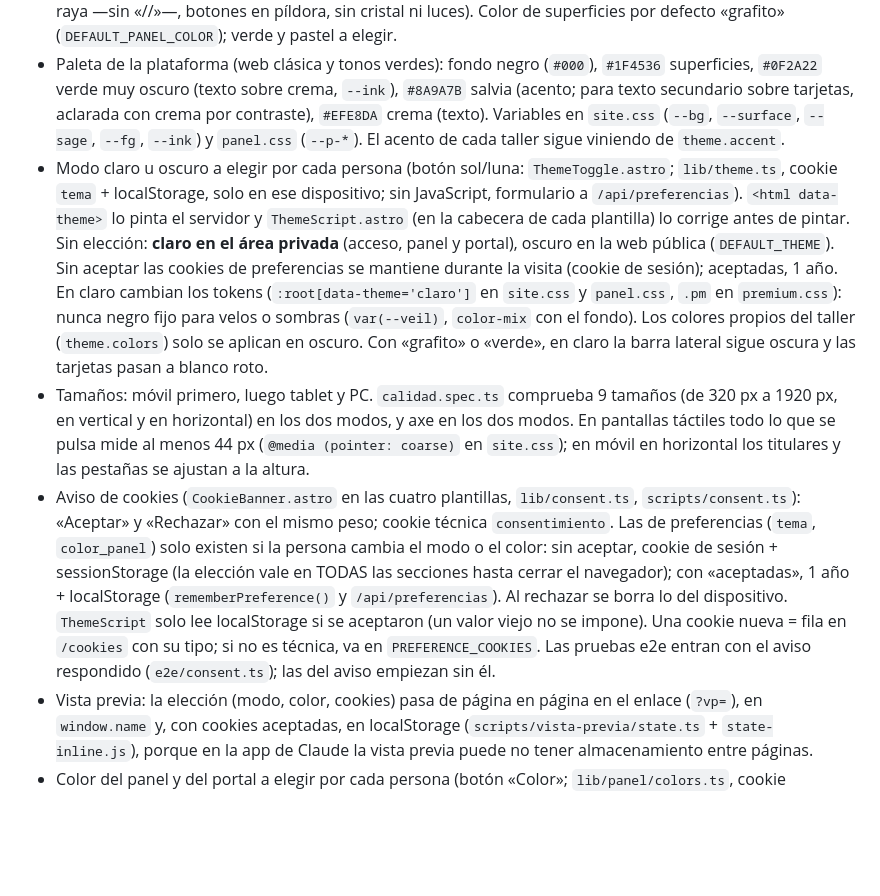
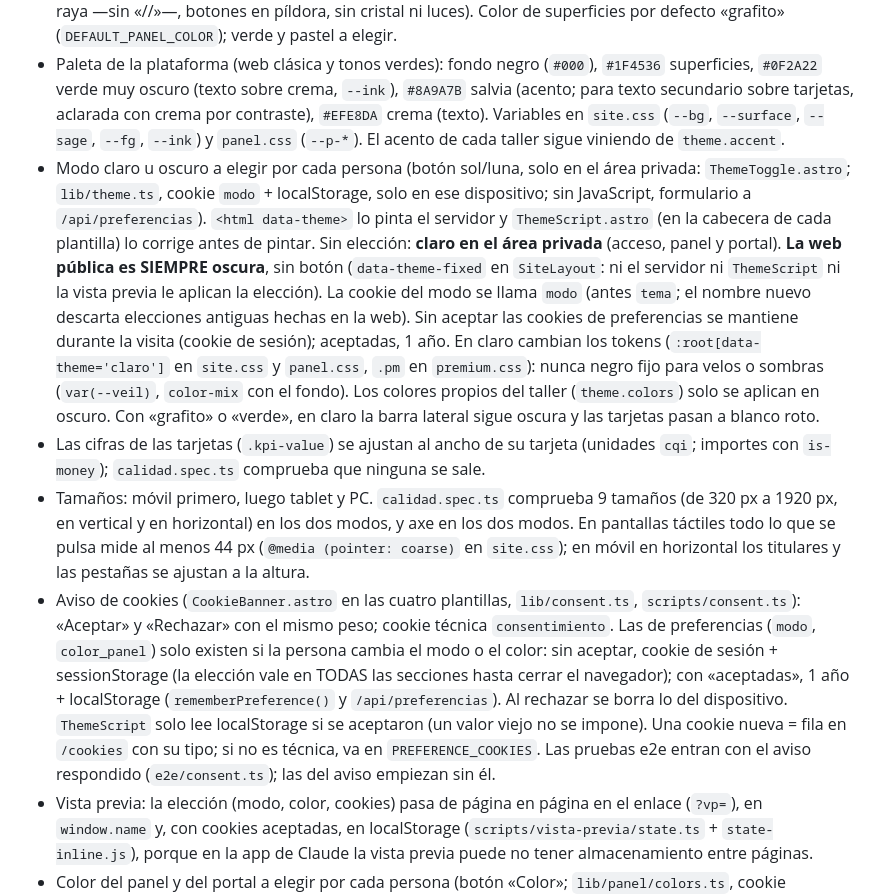
Before and after one commit to tuoutfitverano/Webtallermecanico, a Markdown page: CLAUDE.md, the part around the change. Drawn GitHub-style; blank space fills up the shorter version.

Commit message:
CLAUDE.md: web pública siempre oscura, cookie «modo» y cifras ajustadas a su tarjeta
Co-Authored-By: Claude Opus 5.5 <noreply@anthropic.com>
Claude-Session: https://claude.ai/code/session_01Y95mHzMJhesxxjZpQPG4Gv

```diff
--- a/CLAUDE.md
+++ b/CLAUDE.md
@@ -107,9 +107,10 @@ Antes de dar por terminado un cambio: `npm run lint && npm run check && npm test
 - Valores de dominio en español (`'cita'`, `'nueva'`, `'gasolina'`) y sincronizados entre `packages/core` y los tipos de la base de datos.
 - Área privada (acceso, cuenta, panel y portal) con el diseño premium de la web, el que eligió el propietario: `<html data-area="app">` + `styles/app.css` (titulares Archivo ancho en mayúsculas, etiquetas `.label` con raya —sin «//»—, botones en píldora, sin cristal ni luces). Color de superficies por defecto «grafito» (`DEFAULT_PANEL_COLOR`); verde y pastel a elegir.
 - Paleta de la plataforma (web clásica y tonos verdes): fondo negro (`#000`), `#1F4536` superficies, `#0F2A22` verde muy oscuro (texto sobre crema, `--ink`), `#8A9A7B` salvia (acento; para texto secundario sobre tarjetas, aclarada con crema por contraste), `#EFE8DA` crema (texto). Variables en `site.css` (`--bg`, `--surface`, `--sage`, `--fg`, `--ink`) y `panel.css` (`--p-*`). El acento de cada taller sigue viniendo de `theme.accent`.
-- Modo claro u oscuro a elegir por cada persona (botón sol/luna: `ThemeToggle.astro`; `lib/theme.ts`, cookie `tema` + localStorage, solo en ese dispositivo; sin JavaScript, formulario a `/api/preferencias`). `<html data-theme>` lo pinta el servidor y `ThemeScript.astro` (en la cabecera de cada plantilla) lo corrige antes de pintar. Sin elección: **claro en el área privada** (acceso, panel y portal), oscuro en la web pública (`DEFAULT_THEME`). Sin aceptar las cookies de preferencias se mantiene durante la visita (cookie de sesión); aceptadas, 1 año. En claro cambian los tokens (`:root[data-theme='claro']` en `site.css` y `panel.css`, `.pm` en `premium.css`): nunca negro fijo para velos o sombras (`var(--veil)`, `color-mix` con el fondo). Los colores propios del taller (`theme.colors`) solo se aplican en oscuro. Con «grafito» o «verde», en claro la barra lateral sigue oscura y las tarjetas pasan a blanco roto.
+- Modo claro u oscuro a elegir por cada persona (botón sol/luna, solo en el área privada: `ThemeToggle.astro`; `lib/theme.ts`, cookie `modo` + localStorage, solo en ese dispositivo; sin JavaScript, formulario a `/api/preferencias`). `<html data-theme>` lo pinta el servidor y `ThemeScript.astro` (en la cabecera de cada plantilla) lo corrige antes de pintar. Sin elección: **claro en el área privada** (acceso, panel y portal). **La web pública es SIEMPRE oscura**, sin botón (`data-theme-fixed` en `SiteLayout`: ni el servidor ni `ThemeScript` ni la vista previa le aplican la elección). La cookie del modo se llama `modo` (antes `tema`; el nombre nuevo descarta elecciones antiguas hechas en la web). Sin aceptar las cookies de preferencias se mantiene durante la visita (cookie de sesión); aceptadas, 1 año. En claro cambian los tokens (`:root[data-theme='claro']` en `site.css` y `panel.css`, `.pm` en `premium.css`): nunca negro fijo para velos o sombras (`var(--veil)`, `color-mix` con el fondo). Los colores propios del taller (`theme.colors`) solo se aplican en oscuro. Con «grafito» o «verde», en claro la barra lateral sigue oscura y las tarjetas pasan a blanco roto.
+- Las cifras de las tarjetas (`.kpi-value`) se ajustan al ancho de su tarjeta (unidades `cqi`; importes con `is-money`); `calidad.spec.ts` comprueba que ninguna se sale.
 - Tamaños: móvil primero, luego tablet y PC. `calidad.spec.ts` comprueba 9 tamaños (de 320 px a 1920 px, en vertical y en horizontal) en los dos modos, y axe en los dos modos. En pantallas táctiles todo lo que se pulsa mide al menos 44 px (`@media (pointer: coarse)` en `site.css`); en móvil en horizontal los titulares y las pestañas se ajustan a la altura.
-- Aviso de cookies (`CookieBanner.astro` en las cuatro plantillas, `lib/consent.ts`, `scripts/consent.ts`): «Aceptar» y «Rechazar» con el mismo peso; cookie técnica `consentimiento`. Las de preferencias (`tema`, `color_panel`) solo existen si la persona cambia el modo o el color: sin aceptar, cookie de sesión + sessionStorage (la elección vale en TODAS las secciones hasta cerrar el navegador); con «aceptadas», 1 año + localStorage (`rememberPreference()` y `/api/preferencias`). Al rechazar se borra lo del dispositivo. `ThemeScript` solo lee localStorage si se aceptaron (un valor viejo no se impone). Una cookie nueva = fila en `/cookies` con su tipo; si no es técnica, va en `PREFERENCE_COOKIES`. Las pruebas e2e entran con el aviso respondido (`e2e/consent.ts`); las del aviso empiezan sin él.
+- Aviso de cookies (`CookieBanner.astro` en las cuatro plantillas, `lib/consent.ts`, `scripts/consent.ts`): «Aceptar» y «Rechazar» con el mismo peso; cookie técnica `consentimiento`. Las de preferencias (`modo`, `color_panel`) solo existen si la persona cambia el modo o el color: sin aceptar, cookie de sesión + sessionStorage (la elección vale en TODAS las secciones hasta cerrar el navegador); con «aceptadas», 1 año + localStorage (`rememberPreference()` y `/api/preferencias`). Al rechazar se borra lo del dispositivo. `ThemeScript` solo lee localStorage si se aceptaron (un valor viejo no se impone). Una cookie nueva = fila en `/cookies` con su tipo; si no es técnica, va en `PREFERENCE_COOKIES`. Las pruebas e2e entran con el aviso respondido (`e2e/consent.ts`); las del aviso empiezan sin él.
 - Vista previa: la elección (modo, color, cookies) pasa de página en página en el enlace (`?vp=`), en `window.name` y, con cookies aceptadas, en localStorage (`scripts/vista-previa/state.ts` + `state-inline.js`), porque en la app de Claude la vista previa puede no tener almacenamiento entre páginas.
 - Color del panel y del portal a elegir por cada persona (botón «Color»; `lib/panel/colors.ts`, cookie `color_panel` + localStorage, solo en ese dispositivo). En `panel.css` las «superficies» (`.pnl-side`, `.card`, `.kpi`…) recalculan los tokens con su tono: un componente nuevo con fondo propio se añade a esa lista y usa `var(--tone-*)` para estados, nunca colores fijos. `calidad.spec.ts` pasa axe en cada color.
 - La web pública usa `src/styles/site.css` (estética "cristal líquido", Instrument Serif cursiva para titulares, Barlow para texto) y fuentes alojadas en la propia web (`@fontsource/*`), sin Google Fonts. Tailwind queda disponible para el futuro panel.
```
